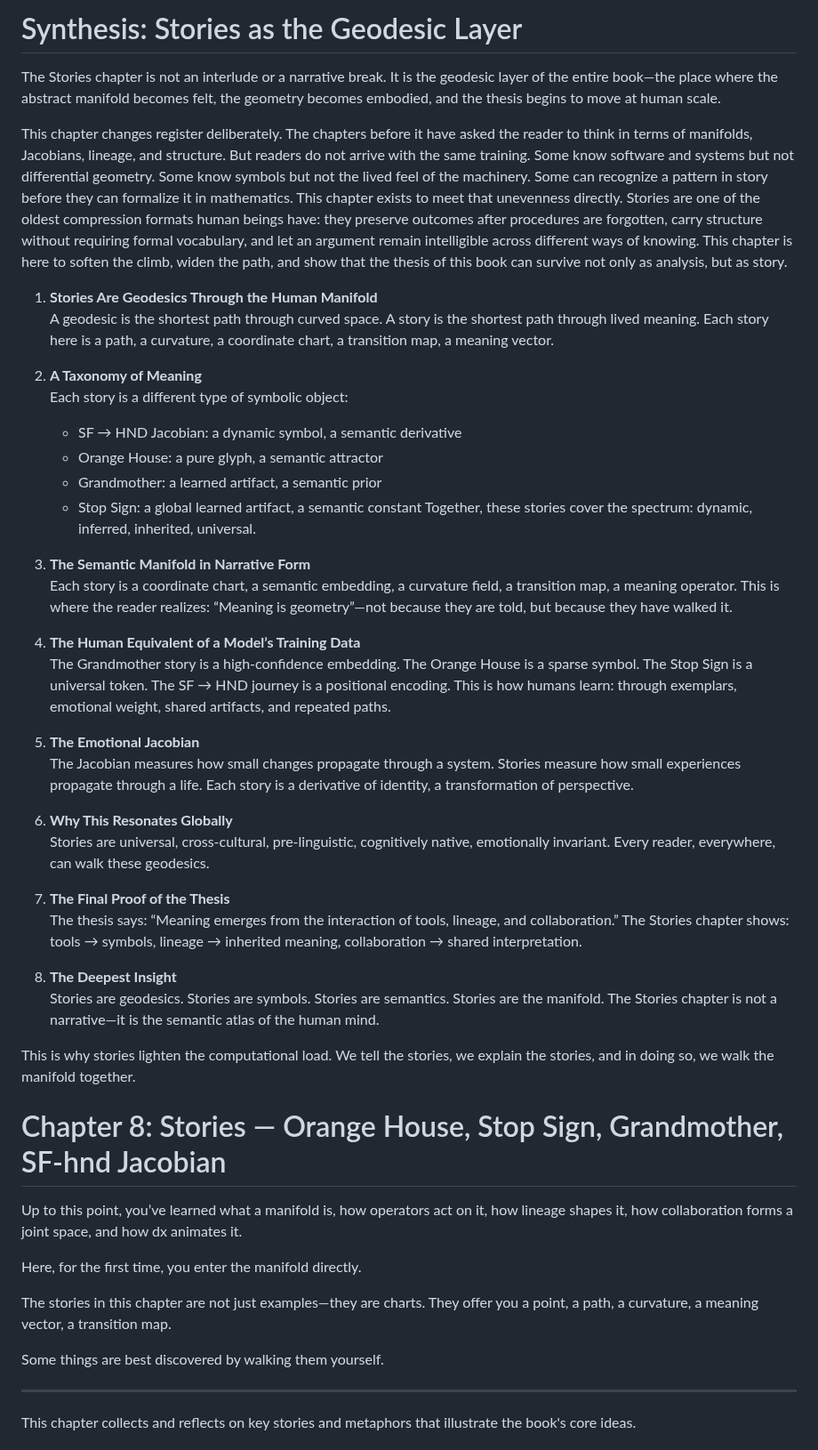
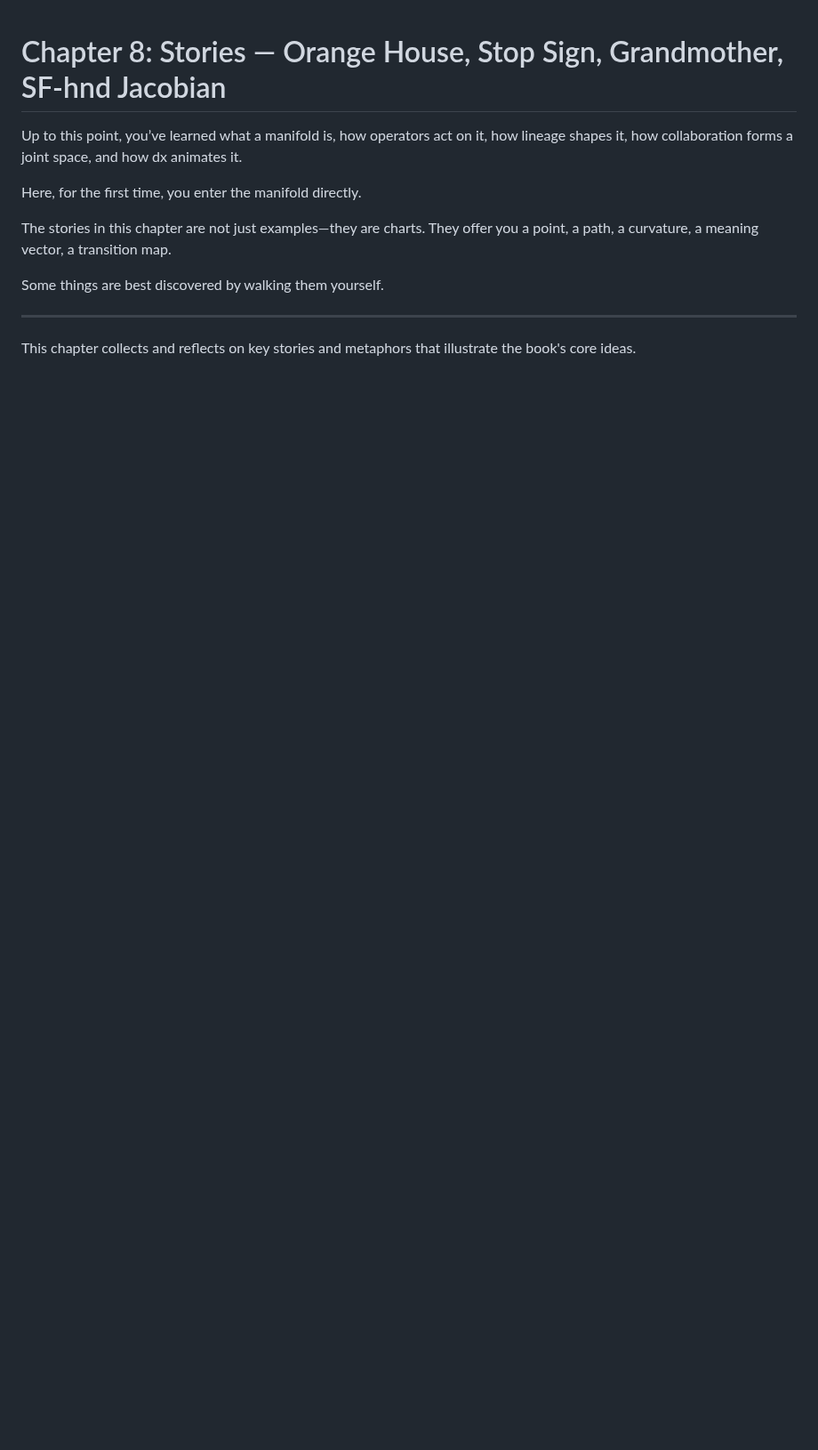
Before and after one commit to tjpools/embedding-geometry-lab, a Markdown page: book/chapter_08_stories.md, the part around one of its changes. Shown at 89% size. Drawn GitHub-style; blank space fills up the shorter version.

```diff
--- a/book/chapter_08_stories.md
+++ b/book/chapter_08_stories.md
@@ -1,40 +1,3 @@
-# Synthesis: Stories as the Geodesic Layer
-
-The Stories chapter is not an interlude or a narrative break. It is the geodesic layer of the entire book—the place where the abstract manifold becomes felt, the geometry becomes embodied, and the thesis begins to move at human scale.
-
-This chapter changes register deliberately. The chapters before it have asked the reader to think in terms of manifolds, Jacobians, lineage, and structure. But readers do not arrive with the same training. Some know software and systems but not differential geometry. Some know symbols but not the lived feel of the machinery. Some can recognize a pattern in story before they can formalize it in mathematics. This chapter exists to meet that unevenness directly. Stories are one of the oldest compression formats human beings have: they preserve outcomes after procedures are forgotten, carry structure without requiring formal vocabulary, and let an argument remain intelligible across different ways of knowing. This chapter is here to soften the climb, widen the path, and show that the thesis of this book can survive not only as analysis, but as story.
-
-1. **Stories Are Geodesics Through the Human Manifold**
-A geodesic is the shortest path through curved space. A story is the shortest path through lived meaning. Each story here is a path, a curvature, a coordinate chart, a transition map, a meaning vector.
-
-2. **A Taxonomy of Meaning**
-Each story is a different type of symbolic object:
-	- SF → HND Jacobian: a dynamic symbol, a semantic derivative
-	- Orange House: a pure glyph, a semantic attractor
-	- Grandmother: a learned artifact, a semantic prior
-	- Stop Sign: a global learned artifact, a semantic constant
-Together, these stories cover the spectrum: dynamic, inferred, inherited, universal.
-
-3. **The Semantic Manifold in Narrative Form**
-Each story is a coordinate chart, a semantic embedding, a curvature field, a transition map, a meaning operator. This is where the reader realizes: “Meaning is geometry”—not because they are told, but because they have walked it.
-
-4. **The Human Equivalent of a Model’s Training Data**
-The Grandmother story is a high-confidence embedding. The Orange House is a sparse symbol. The Stop Sign is a universal token. The SF → HND journey is a positional encoding. This is how humans learn: through exemplars, emotional weight, shared artifacts, and repeated paths.
-
-5. **The Emotional Jacobian**
-The Jacobian measures how small changes propagate through a system. Stories measure how small experiences propagate through a life. Each story is a derivative of identity, a transformation of perspective.
-
-6. **Why This Resonates Globally**
-Stories are universal, cross-cultural, pre-linguistic, cognitively native, emotionally invariant. Every reader, everywhere, can walk these geodesics.
-
-7. **The Final Proof of the Thesis**
-The thesis says: “Meaning emerges from the interaction of tools, lineage, and collaboration.” The Stories chapter shows: tools → symbols, lineage → inherited meaning, collaboration → shared interpretation.
-
-8. **The Deepest Insight**
-Stories are geodesics. Stories are symbols. Stories are semantics. Stories are the manifold. The Stories chapter is not a narrative—it is the semantic atlas of the human mind.
-
-This is why stories lighten the computational load. We tell the stories, we explain the stories, and in doing so, we walk the manifold together.
-
 # Chapter 8: Stories — Orange House, Stop Sign, Grandmother, SF-hnd Jacobian
 
 Up to this point, you’ve learned what a manifold is, how operators act on it, how lineage shapes it, how collaboration forms a joint space, and how dx animates it.
```
Also changed, not shown: other parts of book/chapter_08_stories.md (+38 -0 lines).
